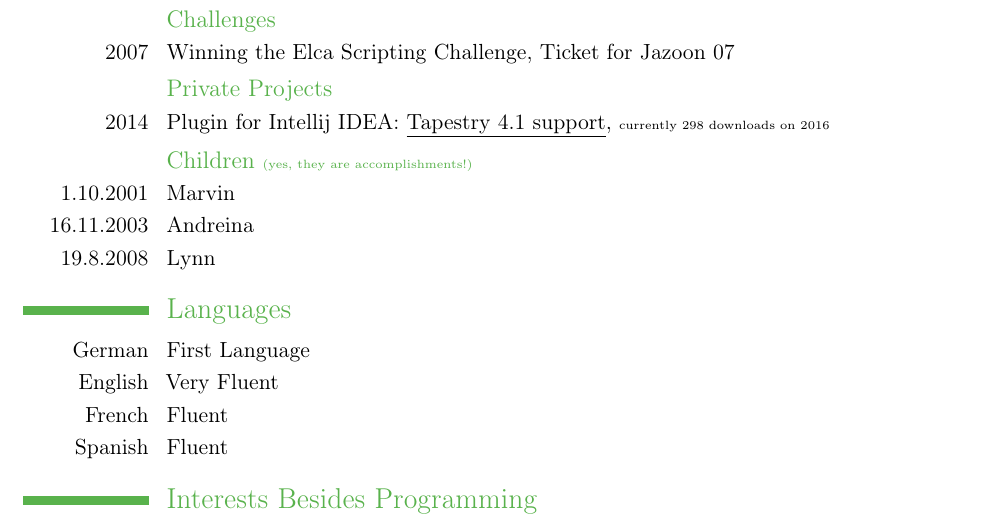
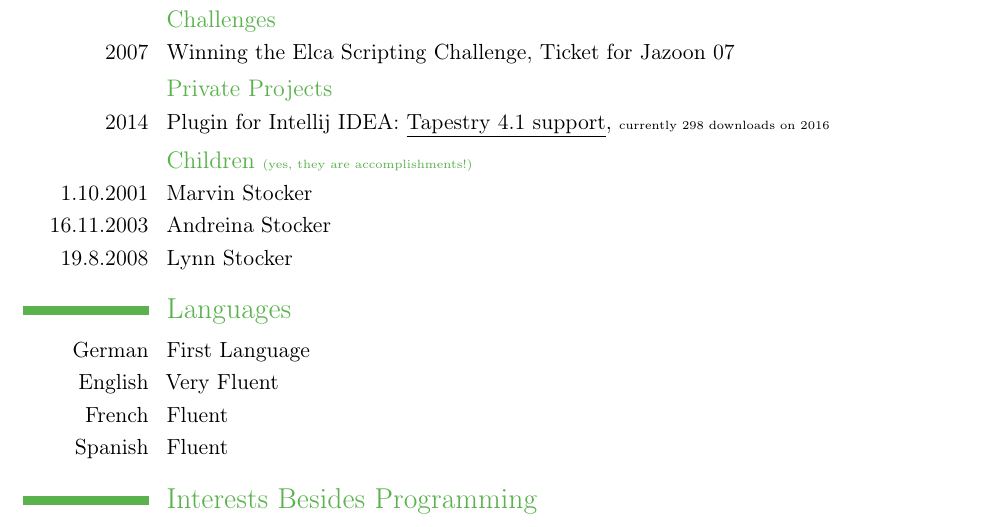
Before and after one commit to linuxswords/cv, a LaTeX CV (martin-cv.tex): part of page 3 of 4, cut so that both start at the same text. Compiled offline with pdfLaTeX.

Commit message:
restructuring

```diff
--- a/martin-cv.tex
+++ b/martin-cv.tex
@@ -139,9 +141,9 @@ Detailed accomplishments:%
 \subsection{Private Projects}
 \cvline{2014}{Plugin for Intellij IDEA: \href{http://plugins.jetbrains.com/plugin/7375?pr=idea}{\underline{Tapestry 4.1 support}}, \tiny{currently 298 downloads on 2016}{}}
 \subsection{Children \tiny{(yes, they are accomplishments!)}}
-\cvline{1.10.2001}{Marvin}{}
-\cvline{16.11.2003}{Andreina}{}
-\cvline{19.8.2008}{Lynn}{}
+\cvline{1.10.2001}{Marvin Stocker}{}
+\cvline{16.11.2003}{Andreina Stocker}{}
+\cvline{19.8.2008}{Lynn Stocker}{}
 
 \section{Languages}
 \cvlanguage{German}{First Language}{}
```
Also changed, not shown: martin-cv.tex (38 more changed lines).
